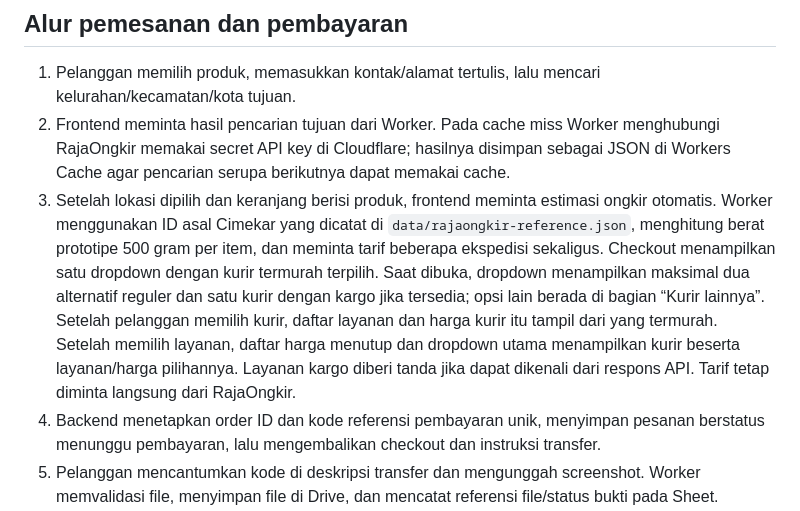
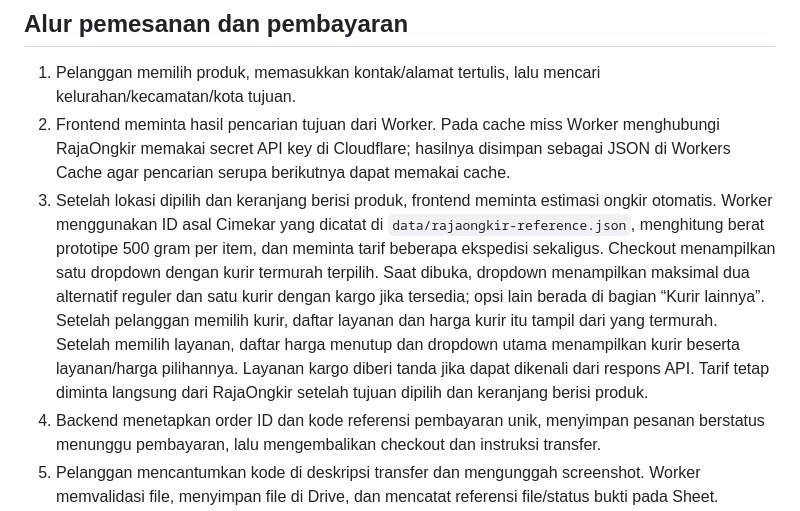
Before and after one commit to ajielt7/ajielt7.github.io, a Markdown page: pemesanan/docs/architecture.md, the part around the change. Rendered like a GitHub page.

Commit message:
Hapus tombol hitung ongkir manual

```diff
--- a/pemesanan/docs/architecture.md
+++ b/pemesanan/docs/architecture.md
@@ -39,7 +39,7 @@ flowchart LR
 
 1. Pelanggan memilih produk, memasukkan kontak/alamat tertulis, lalu mencari kelurahan/kecamatan/kota tujuan.
 2. Frontend meminta hasil pencarian tujuan dari Worker. Pada cache miss Worker menghubungi RajaOngkir memakai secret API key di Cloudflare; hasilnya disimpan sebagai JSON di Workers Cache agar pencarian serupa berikutnya dapat memakai cache.
-3. Setelah lokasi dipilih dan keranjang berisi produk, frontend meminta estimasi ongkir otomatis. Worker menggunakan ID asal Cimekar yang dicatat di `data/rajaongkir-reference.json`, menghitung berat prototipe 500 gram per item, dan meminta tarif beberapa ekspedisi sekaligus. Checkout menampilkan satu dropdown dengan kurir termurah terpilih. Saat dibuka, dropdown menampilkan maksimal dua alternatif reguler dan satu kurir dengan kargo jika tersedia; opsi lain berada di bagian “Kurir lainnya”. Setelah pelanggan memilih kurir, daftar layanan dan harga kurir itu tampil dari yang termurah. Setelah memilih layanan, daftar harga menutup dan dropdown utama menampilkan kurir beserta layanan/harga pilihannya. Layanan kargo diberi tanda jika dapat dikenali dari respons API. Tarif tetap diminta langsung dari RajaOngkir.
+3. Setelah lokasi dipilih dan keranjang berisi produk, frontend meminta estimasi ongkir otomatis. Worker menggunakan ID asal Cimekar yang dicatat di `data/rajaongkir-reference.json`, menghitung berat prototipe 500 gram per item, dan meminta tarif beberapa ekspedisi sekaligus. Checkout menampilkan satu dropdown dengan kurir termurah terpilih. Saat dibuka, dropdown menampilkan maksimal dua alternatif reguler dan satu kurir dengan kargo jika tersedia; opsi lain berada di bagian “Kurir lainnya”. Setelah pelanggan memilih kurir, daftar layanan dan harga kurir itu tampil dari yang termurah. Setelah memilih layanan, daftar harga menutup dan dropdown utama menampilkan kurir beserta layanan/harga pilihannya. Layanan kargo diberi tanda jika dapat dikenali dari respons API. Tarif tetap diminta langsung dari RajaOngkir setelah tujuan dipilih dan keranjang berisi produk.
 4. Backend menetapkan order ID dan kode referensi pembayaran unik, menyimpan pesanan berstatus menunggu pembayaran, lalu mengembalikan checkout dan instruksi transfer.
 5. Pelanggan mencantumkan kode di deskripsi transfer dan mengunggah screenshot. Worker memvalidasi file, menyimpan file di Drive, dan mencatat referensi file/status bukti pada Sheet.
 6. Admin membuka dashboard yang dilindungi akses, membandingkan kode, nilai, bukti, dan mutasi rekening secara manual.
```
